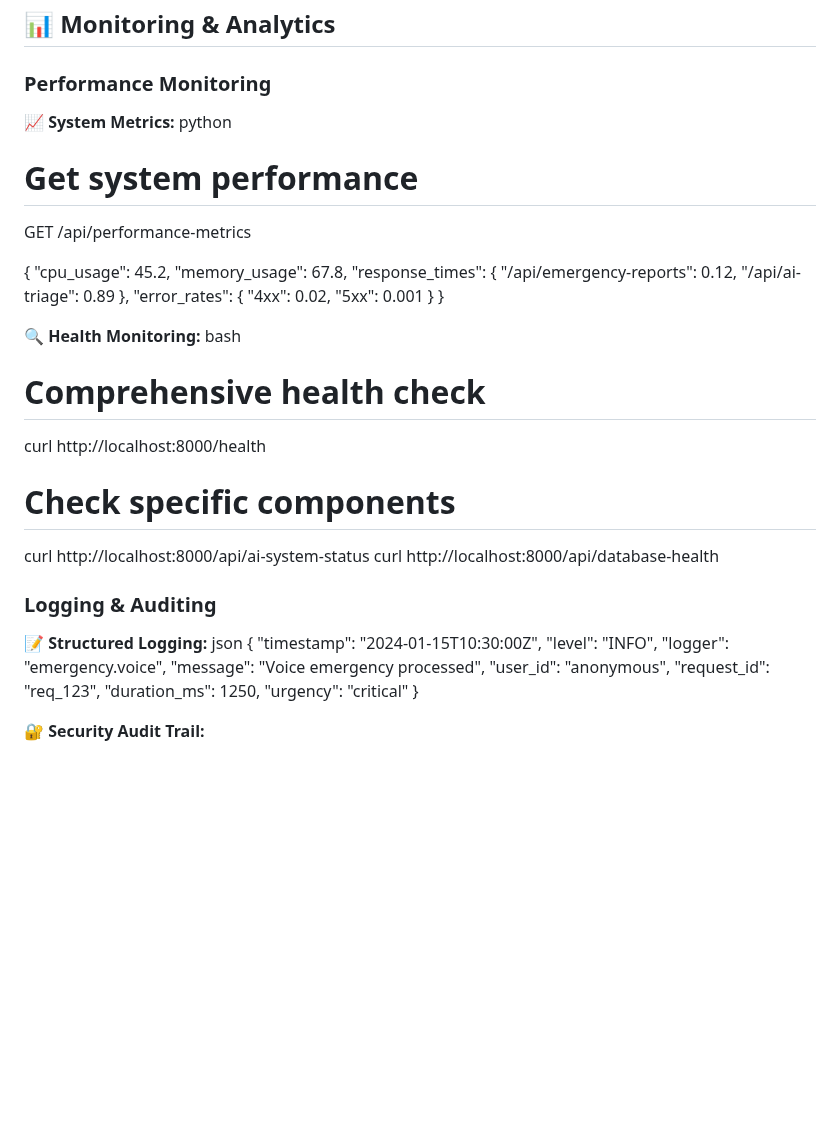
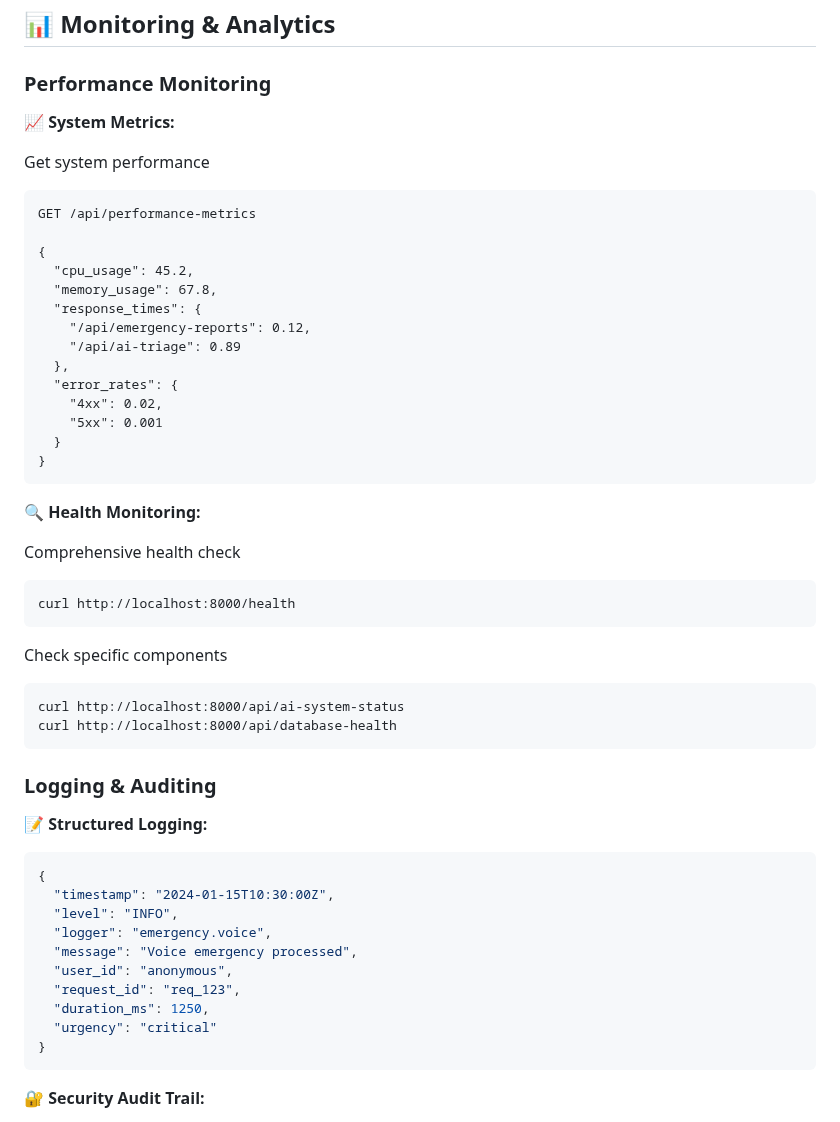
Before and after one commit to rembertdesigns/gemma3n-disaster-assistant, a Markdown page: README.md, the part around one of its changes. Drawn GitHub-style; blank space fills up the shorter version.

````diff
--- a/README.md
+++ b/README.md
@@ -1194,8 +1204,9 @@ headers = {'Authorization': f'Bearer {token}'}
 ### Performance Monitoring
 
 **📈 System Metrics:**
-python
-# Get system performance
+
+Get system performance
+```
 GET /api/performance-metrics
 
 {
@@ -1210,22 +1221,25 @@ GET /api/performance-metrics
     "5xx": 0.001
   }
 }
+```
 
 
 **🔍 Health Monitoring:**
-bash
-# Comprehensive health check
+
+Comprehensive health check
+```
 curl http://localhost:8000/health
-
-# Check specific components
+```
+Check specific components
+```
 curl http://localhost:8000/api/ai-system-status
 curl http://localhost:8000/api/database-health
-
+```
 
 ### Logging & Auditing
 
 **📝 Structured Logging:**
-json
+```js
 {
   "timestamp": "2024-01-15T10:30:00Z",
   "level": "INFO",
@@ -1236,7 +1250,7 @@ json
   "duration_ms": 1250,
   "urgency": "critical"
 }
-
+```
 
 **🔐 Security Audit Trail:**
 - All login attempts logged
````
Also changed, not shown: other parts of README.md (+41 -30 lines).
